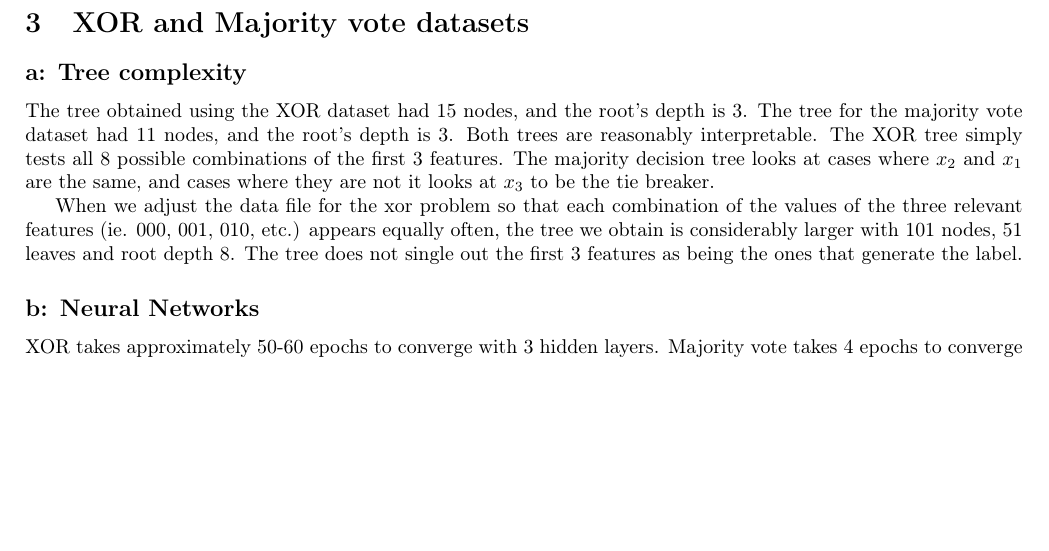
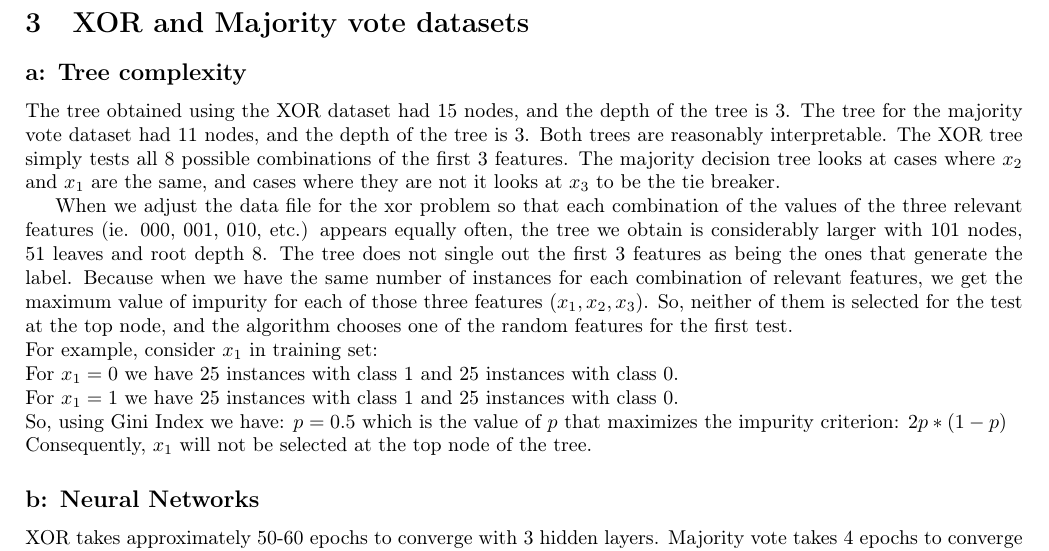
Before and after one commit to acorred1/MLHW4, a LaTeX problem sheet (hw4.tex): part of page 4 of 5, cut so that both start at the same text, the shorter picture padded with empty space. Compiled offline with pdfLaTeX.

Commit message:
Update hw4.tex

```diff
--- a/hw4.tex
+++ b/hw4.tex
@@ -206,14 +206,20 @@ Finally, update each $w_{ji}$ weight to $w{ji} - \eta \frac{\partial E}{\partial
 \section{XOR and Majority vote datasets}
 
 \subsection*{a: Tree complexity}
-The tree obtained using the XOR dataset had 15 nodes, and the root's depth is 3.
-The tree for the majority vote dataset had 11 nodes, and the root's depth is 3.
+The tree obtained using the XOR dataset had 15 nodes, and the depth of the tree is 3.
+The tree for the majority vote dataset had 11 nodes, and the depth of the tree is 3.
 Both trees are reasonably interpretable. The XOR tree simply tests all 8 possible combinations of the first 3 features.
 The majority decision tree looks at cases where $x_2$ and $x_1$ are the same, and cases where they are not it looks at $x_3$ to be the tie breaker.
 
 %If xor tree captures all 3 cases, why is it getting some of the predictions wrong???
 
 When we adjust the data file for the xor problem so that each combination of the values of the three relevant features (ie. 000, 001, 010, etc.) appears equally often, the tree we obtain is considerably larger with 101 nodes, 51 leaves and root depth 8. The tree does not single out the first 3 features as being the ones that generate the label.
+Because when we have the same number of instances for each combination of relevant features, we get the maximum value of impurity for each of those three features $(x_1, x_2, x_3)$. So, neither of them is selected for the test at the top node, and the algorithm chooses one of the random features for the first test. \\
+For example, consider $x_1$ in training set: \\
+For $x_1=0$ we have 25 instances with class 1 and 25 instances with class 0. \\
+For $x_1=1$ we have 25 instances with class 1 and 25 instances with class 0. \\
+So, using Gini Index we have: $p = 0.5$ which is the value of $p$ that maximizes the impurity criterion: $2 p * (1 - p)$ \\
+Consequently, $x_1$ will not be selected at the top node of the tree.
 
 %WHY??
 
```
